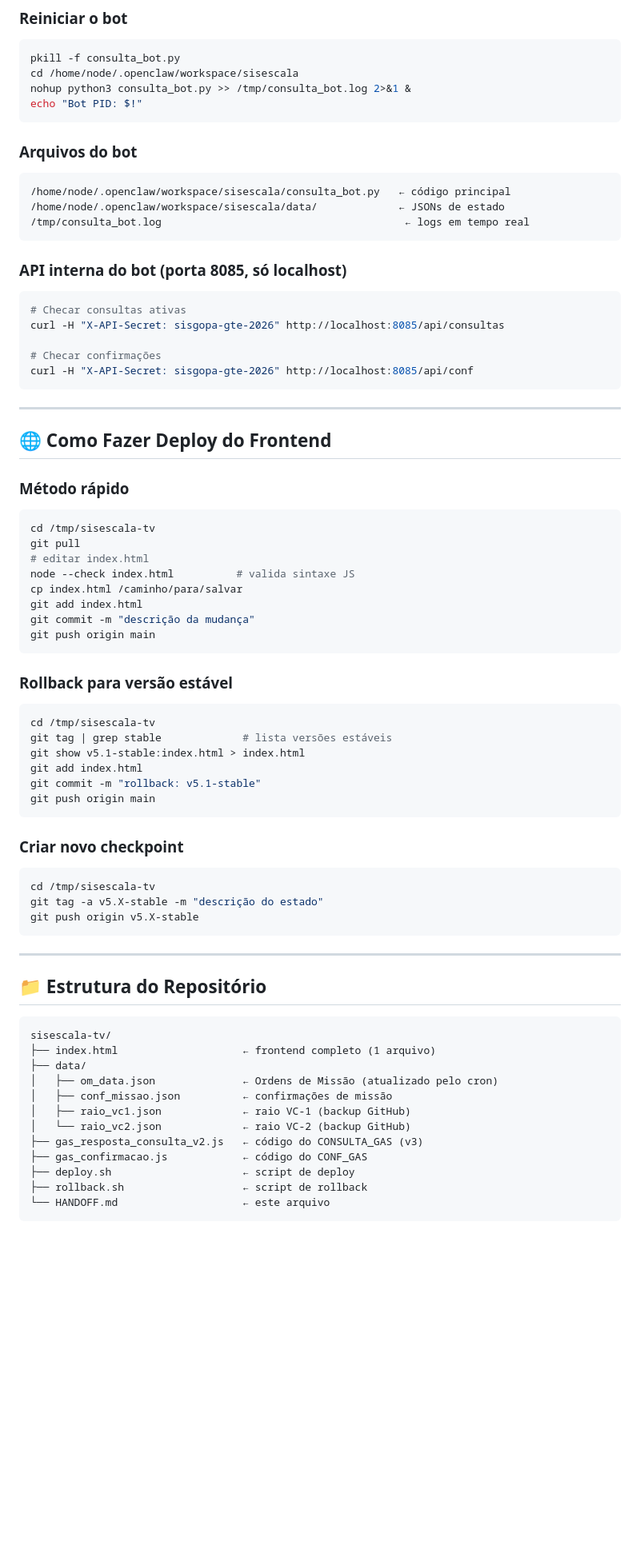
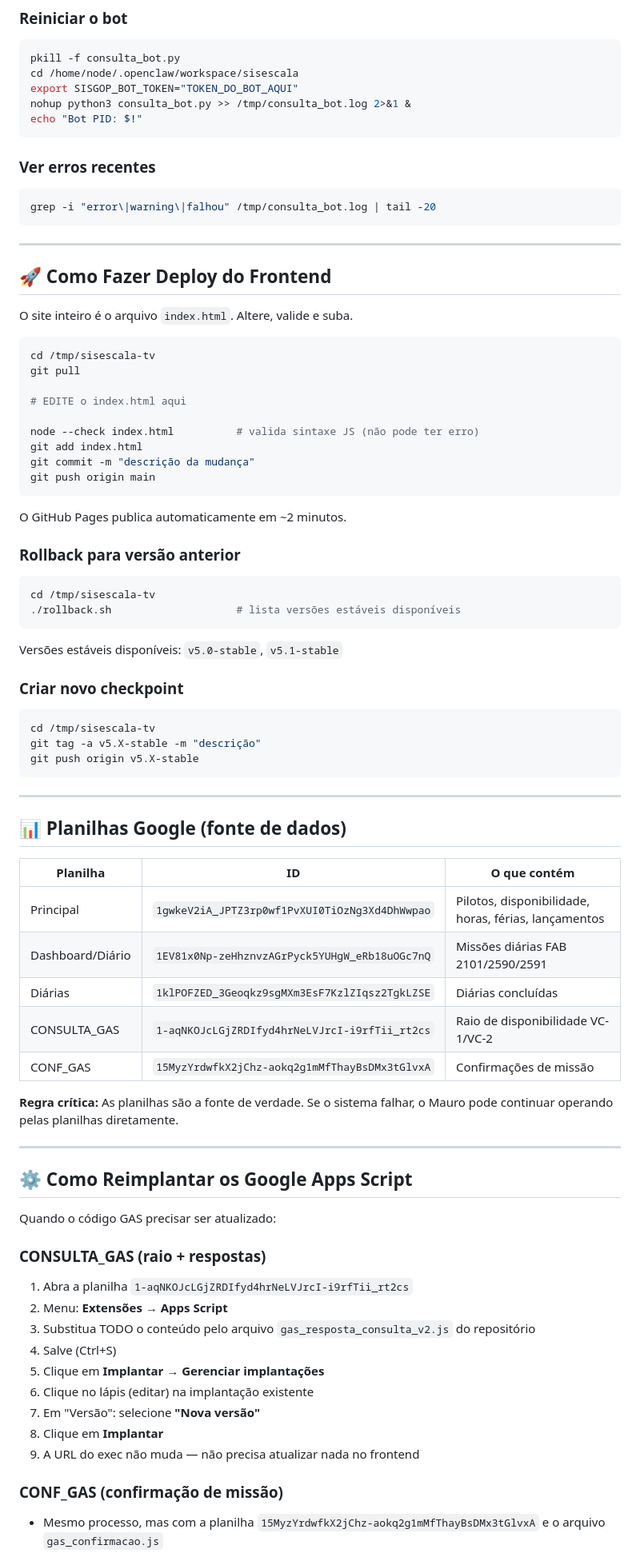
Before and after one commit to mauromamachado-creator/sisescala-tv, a Markdown page: HANDOFF.md, the part around one of its changes. Shown at 80% size. Drawn GitHub-style; blank space fills up the shorter version.

Commit message:
docs: HANDOFF.md completo - guia de continuidade total do projeto

````diff
--- a/HANDOFF.md
+++ b/HANDOFF.md
@@ -59,74 +77,82 @@ tail -50 /tmp/consulta_bot.log
 ```bash
 pkill -f consulta_bot.py
 cd /home/node/.openclaw/workspace/sisescala
+export SISGOP_BOT_TOKEN="TOKEN_DO_BOT_AQUI"
 nohup python3 consulta_bot.py >> /tmp/consulta_bot.log 2>&1 &
 echo "Bot PID: $!"
 ```
 
-### Arquivos do bot
-```
-/home/node/.openclaw/workspace/sisescala/consulta_bot.py   ← código principal
-/home/node/.openclaw/workspace/sisescala/data/             ← JSONs de estado
-/tmp/consulta_bot.log                                       ← logs em tempo real
-```
-
-### API interna do bot (porta 8085, só localhost)
+### Ver erros recentes
 ```bash
-# Checar consultas ativas
-curl -H "X-API-Secret: sisgopa-gte-2026" http://localhost:8085/api/consultas
-
-# Checar confirmações
-curl -H "X-API-Secret: sisgopa-gte-2026" http://localhost:8085/api/conf
+grep -i "error\|warning\|falhou" /tmp/consulta_bot.log | tail -20
 ```
 
 ---
 
-## 🌐 Como Fazer Deploy do Frontend
+## 🚀 Como Fazer Deploy do Frontend
 
-### Método rápido
+O site inteiro é o arquivo `index.html`. Altere, valide e suba.
+
 ```bash
 cd /tmp/sisescala-tv
 git pull
-# editar index.html
-node --check index.html          # valida sintaxe JS
-cp index.html /caminho/para/salvar
+
+# EDITE o index.html aqui
+
+node --check index.html          # valida sintaxe JS (não pode ter erro)
 git add index.html
 git commit -m "descrição da mudança"
 git push origin main
 ```
 
-### Rollback para versão estável
+O GitHub Pages publica automaticamente em ~2 minutos.
+
+### Rollback para versão anterior
 ```bash
 cd /tmp/sisescala-tv
-git tag | grep stable             # lista versões estáveis
-git show v5.1-stable:index.html > index.html
-git add index.html
-git commit -m "rollback: v5.1-stable"
-git push origin main
+./rollback.sh                    # lista versões estáveis disponíveis
 ```
+
+Versões estáveis disponíveis: `v5.0-stable`, `v5.1-stable`
 
 ### Criar novo checkpoint
 ```bash
 cd /tmp/sisescala-tv
-git tag -a v5.X-stable -m "descrição do estado"
+git tag -a v5.X-stable -m "descrição"
 git push origin v5.X-stable
 ```
 
 ---
 
-## 📁 Estrutura do Repositório
+## 📊 Planilhas Google (fonte de dados)
 
-```
-sisescala-tv/
-├── index.html                    ← frontend completo (1 arquivo)
-├── data/
-│   ├── om_data.json              ← Ordens de Missão (atualizado pelo cron)
-│   ├── conf_missao.json          ← confirmações de missão
-│   ├── raio_vc1.json             ← raio VC-1 (backup GitHub)
-│   └── raio_vc2.json             ← raio VC-2 (backup GitHub)
-├── gas_resposta_consulta_v2.js   ← código do CONSULTA_GAS (v3)
-├── gas_confirmacao.js            ← código do CONF_GAS
-├── deploy.sh                     ← script de deploy
-├── rollback.sh                   ← script de rollback
-└── HANDOFF.md                    ← este arquivo
-```
+| Planilha | ID | O que contém |
+|---|---|---|
+| Principal | `1gwkeV2iA_JPTZ3rp0wf1PvXUI0TiOzNg3Xd4DhWwpao` | Pilotos, disponibilidade, horas, férias, lançamentos |
+| Dashboard/Diário | `1EV81x0Np-zeHhznvzAGrPyck5YUHgW_eRb18uOGc7nQ` | Missões diárias FAB 2101/2590/2591 |
+| Diárias | `1klPOFZED_3Geoqkz9sgMXm3EsF7KzlZIqsz2TgkLZSE` | Diárias concluídas |
+| CONSULTA_GAS | `1-aqNKOJcLGjZRDIfyd4hrNeLVJrcI-i9rfTii_rt2cs` | Raio de disponibilidade VC-1/VC-2 |
+| CONF_GAS | `15MyzYrdwfkX2jChz-aokq2g1mMfThayBsDMx3tGlvxA` | Confirmações de missão |
+
+**Regra crítica:** As planilhas são a fonte de verdade. Se o sistema falhar, o Mauro pode continuar operando pelas planilhas diretamente.
+
+---
+
+## ⚙️ Como Reimplantar os Google Apps Script
+
+Quando o código GAS precisar ser atualizado:
+
+### CONSULTA_GAS (raio + respostas)
+1. Abra a planilha `1-aqNKOJcLGjZRDIfyd4hrNeLVJrcI-i9rfTii_rt2cs`
+2. Menu: **Extensões → Apps Script**
+3. Substitua TODO o conteúdo pelo arquivo `gas_resposta_consulta_v2.js` do repositório
+4. Salve (Ctrl+S)
+5. Clique em **Implantar → Gerenciar implantações**
+6. Clique no lápis (editar) na implantação existente
+7. Em "Versão": selecione **"Nova versão"**
+8. Clique em **Implantar**
+9. A URL do exec não muda — não precisa atualizar nada no frontend
+
+### CONF_GAS (confirmação de missão)
+- Mesmo processo, mas com a planilha `15MyzYrdwfkX2jChz-aokq2g1mMfThayBsDMx3tGlvxA` e o arquivo `gas_confirmacao.js`
+
````
Also changed, not shown: other parts of HANDOFF.md (+111 -105 lines).
